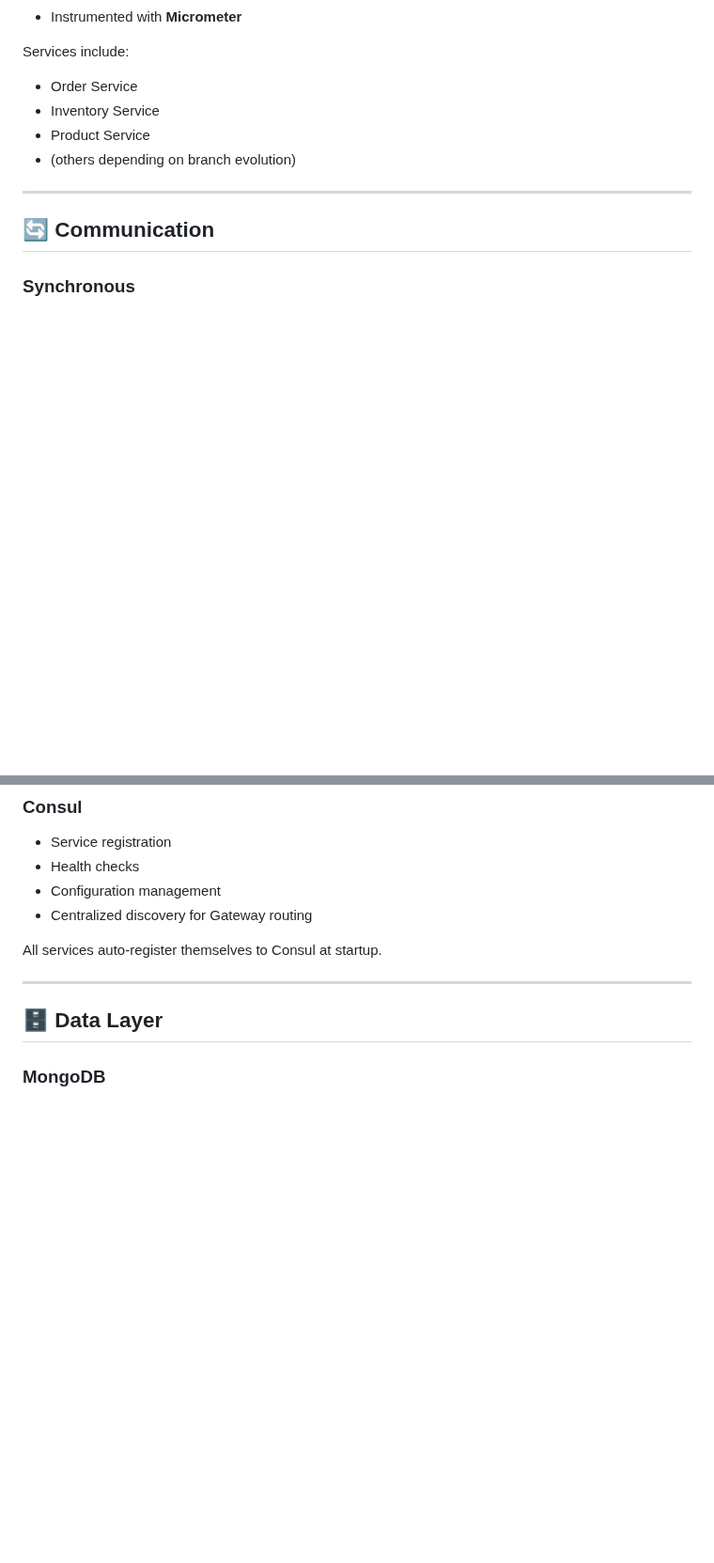
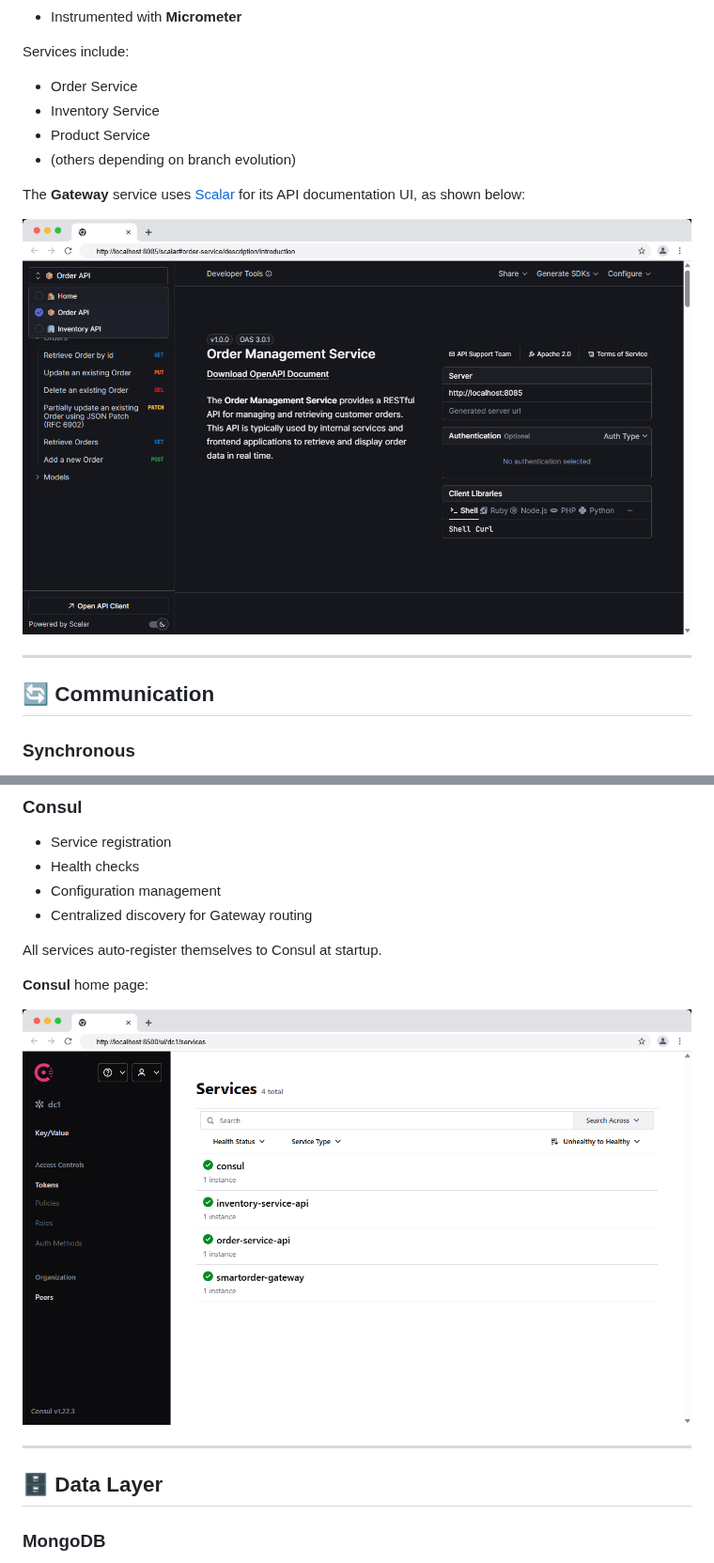
Before and after one commit to portus84/smartorder-ms, a Markdown page: README.md, 2 parts joined by grey strips. Shown at 94% size. Rendered like a GitHub page; pictures changed too: docs/screenshots/consul-ui-screenshot.png (added), docs/screenshots/gateway-ui-screenshot.png (added); blank space fills up the shorter version.

```diff
--- a/README.md
+++ b/README.md
@@ -54,6 +54,11 @@ Services include:
 - Product Service
 - (others depending on branch evolution)
 
+The **Gateway** service uses [Scalar](https://scalar.com/) for its API documentation UI, as shown below:
+
+![Gateway UI](docs/screenshots/gateway-ui-screenshot.png)
+
+
 ---
 
 ## 🔄 Communication
@@ -82,6 +87,10 @@ Services include:
 - Centralized discovery for Gateway routing
 
 All services auto-register themselves to Consul at startup.
+
+**Consul** home page:
+
+![Consul UI](docs/screenshots/consul-ui-screenshot.png)
 
 ---
 
```
Also changed, not shown: other parts of README.md (+14 -2 lines), docs/screenshots/dashy-ui-screenshot.png (added), docs/screenshots/dozzle-ui-screenshot.png (added), docs/screenshots/grafana-ui-screenshot.png (added).
